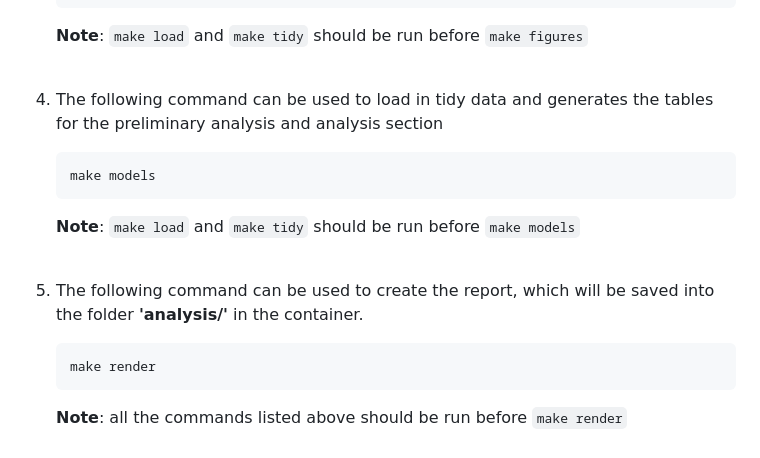
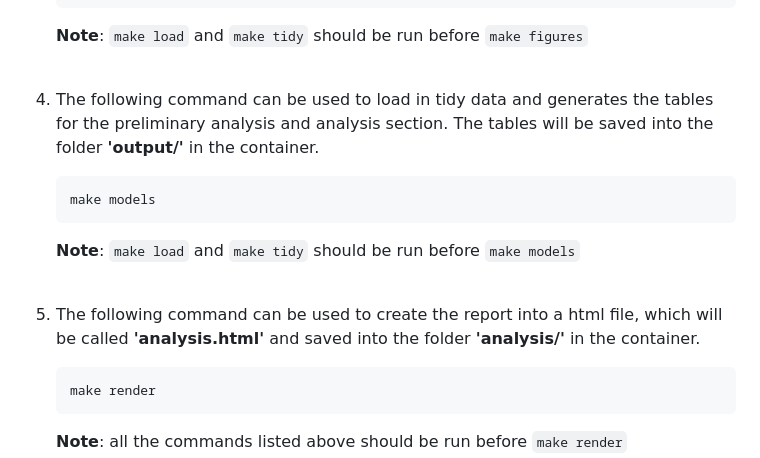
Before and after one commit to DSCI-310-2023/dsci-310-group-13, a Markdown page: README.md, the part around the change. Drawn GitHub-style.

Commit message:
add more details in README

````diff
--- a/README.md
+++ b/README.md
@@ -47,13 +47,13 @@ To **generate the report**, please follow the steps below:
    ```
     **Note**: `make load` and `make tidy` should be run before `make figures`<br><br>
 
-4. The following command can be used to load in tidy data and generates the tables for the preliminary analysis and analysis section
+4. The following command can be used to load in tidy data and generates the tables for the preliminary analysis and analysis section. The tables will be saved into the folder **'output/'** in the container.
    ```
    make models
    ```
     **Note**: `make load` and `make tidy` should be run before `make models`<br><br>
 
-5. The following command can be used to create the report, which will be saved into the folder **'analysis/'** in the container.
+5. The following command can be used to create the report into a html file, which will be called **'analysis.html'** and saved into the folder **'analysis/'** in the container.
    ```
    make render
    ```
````
